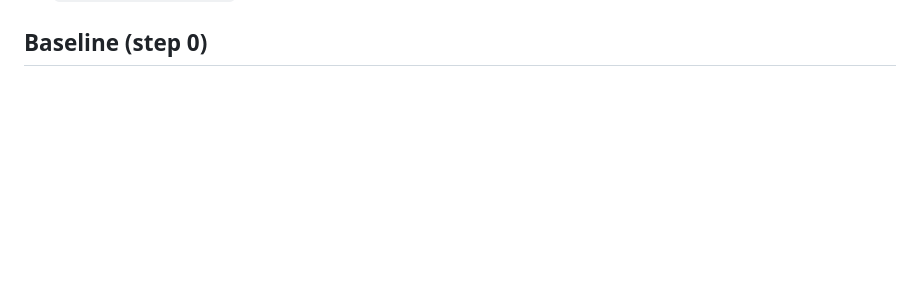
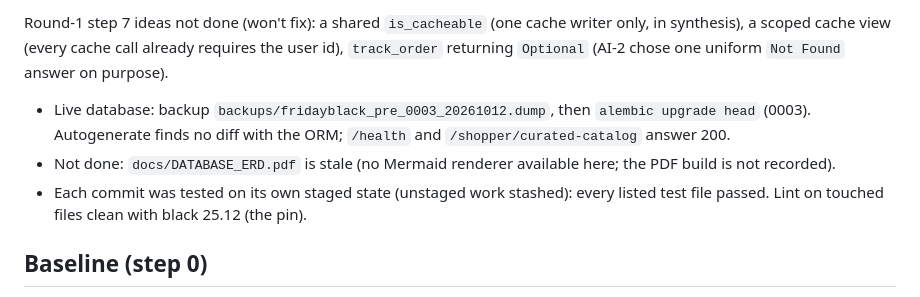
Before and after one commit to Ziadashraf301/Black-Friday, a Markdown page: docs/REVIEW_LOG.md, the part around one of its changes. Drawn GitHub-style; blank space fills up the shorter version.

Commit message:
docs: log round-2 step 6.5 findings with commit hashes
Co-Authored-By: Claude Opus 5.5 <noreply@anthropic.com>

```diff
--- a/docs/REVIEW_LOG.md
+++ b/docs/REVIEW_LOG.md
@@ -123,3 +140,8 @@ Item 6 above. No new findings (planned change, not a review).
+Round-1 step 7 ideas not done (won't fix): a shared `is_cacheable` (one cache writer only, in synthesis), a scoped cache view (every cache call already requires the user id), `track_order` returning `Optional` (AI-2 chose one uniform `Not Found` answer on purpose).
+
+- Live database: backup `backups/fridayblack_pre_0003_20261012.dump`, then `alembic upgrade head` (0003). Autogenerate finds no diff with the ORM; `/health` and `/shopper/curated-catalog` answer 200.
+- Not done: `docs/DATABASE_ERD.pdf` is stale (no Mermaid renderer available here; the PDF build is not recorded).
+- Each commit was tested on its own staged state (unstaged work stashed): every listed test file passed. Lint on touched files clean with black 25.12 (the pin).
 
 ## Baseline (step 0)
 
```
Also changed, not shown: other parts of docs/REVIEW_LOG.md (+17 -0 lines).
